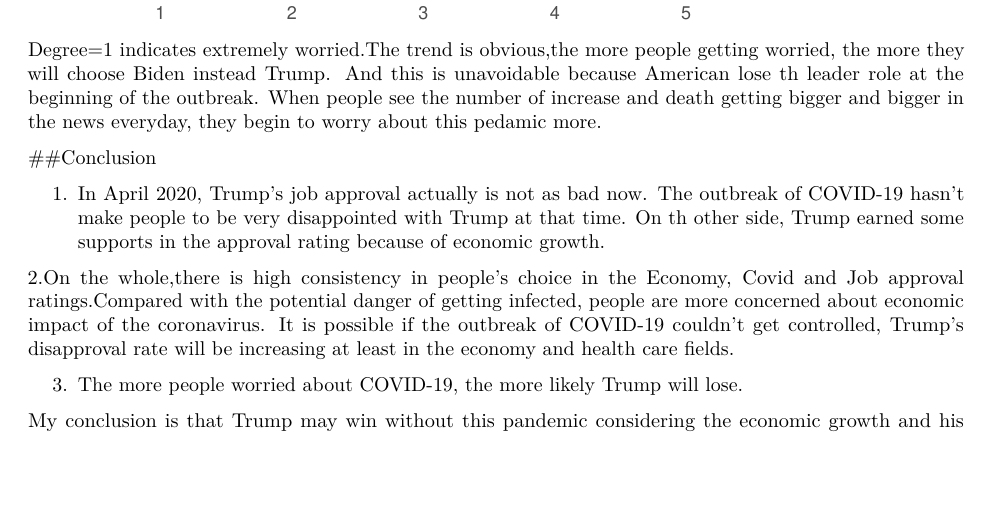
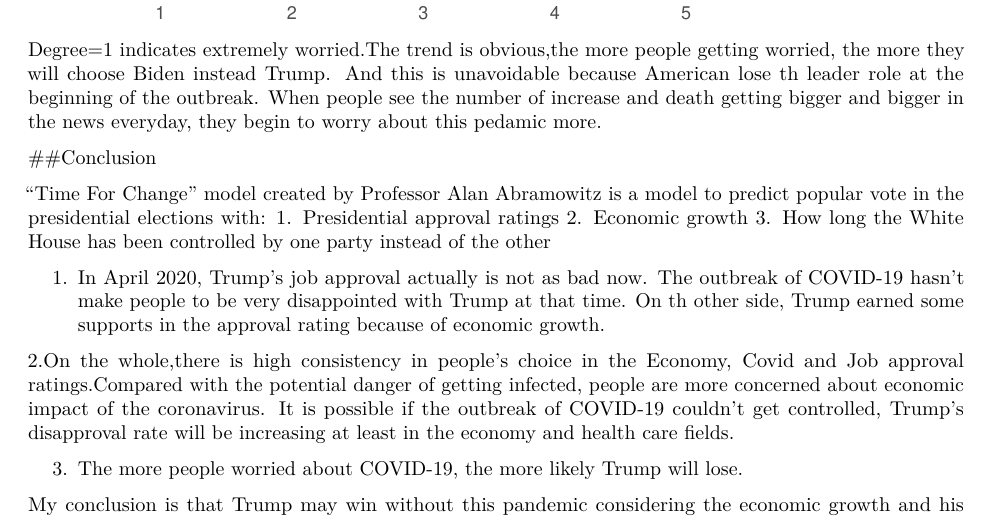
Before and after one commit to TZstatsADS/Spring2021-Project1-Vivi357, an R Markdown document (doc/project1.Rmd): part of page 9 of 9, cut so that both start at the same text, the shorter picture padded with empty space. The pictures show the output file doc/project1.pdf that the author committed with the source.

Commit message:
Project updated

```diff
--- a/doc/project1.Rmd
+++ b/doc/project1.Rmd
@@ -307,6 +308,12 @@
 ##Conclusion
 
 
+"Time For Change" model created by Professor Alan Abramowitz is a model to predict popular vote in the presidential elections with:
+  1. Presidential approval ratings
+  2. Economic growth
+  3. How long the White House has been controlled by one party instead of the other
+
+
 1. In April 2020, Trump's job approval actually is not as bad now. The outbreak of COVID-19 hasn't make people to be very disappointed with Trump at that time. On th other side, Trump earned some supports in the approval rating because of economic growth.
 
 
```
Also changed, not shown: doc/project1.pdf, doc/project1.Rmd (1 more changed lines).
